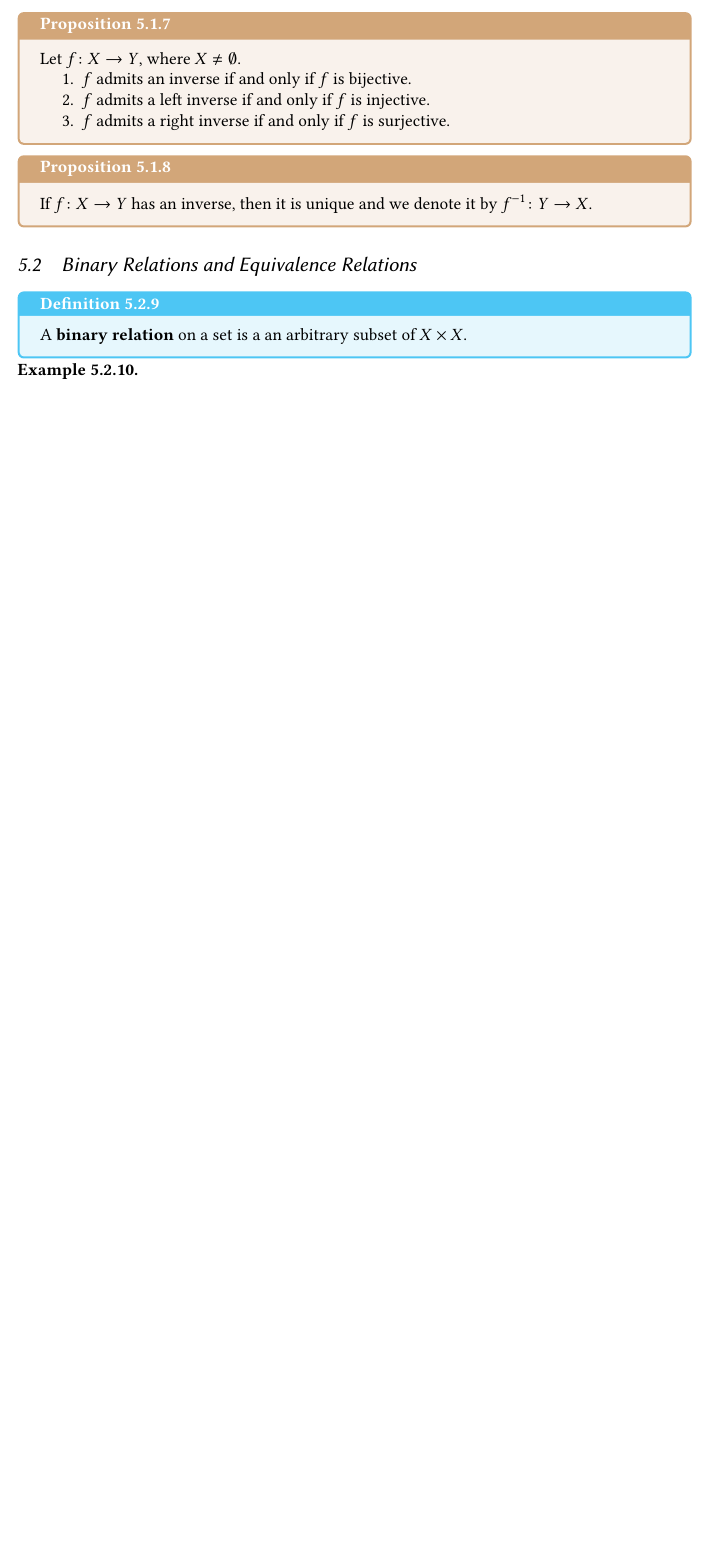
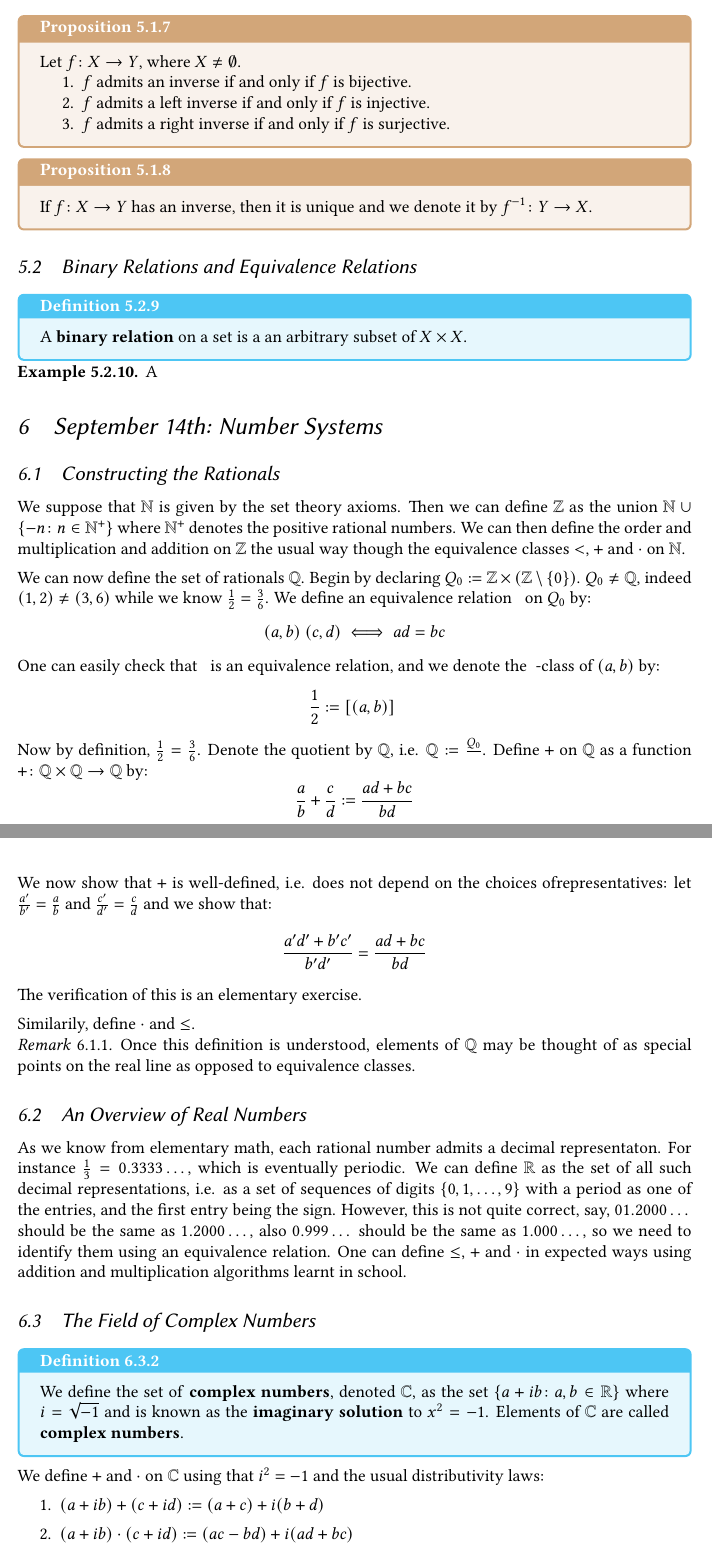
Before and after one commit to k-a2/MATH245-Notes-Fall-2026, a LaTeX document (main.tex, which reads sep14.tex, sep16.tex): part of page 12 of 12 before the commit and two parts of pages 12 and 13 of 14 after it, the two joined at a grey line, cut so that both start at the same text, the shorter picture padded with empty space. The pictures show the PDF file main.pdf that the author committed with the source.

Commit message:
sep14notes done

```diff
--- /dev/null
+++ b/sep14.tex
@@ -0,0 +1,36 @@
+\section{September 14th: Number Systems}
+
+\subsection{Constructing the Rationals}
+
+We suppose that $\NN$ is given by the set theory axioms. Then we can define $\ZZ$ as the union $\NN \cup \{-n \colon n \in \NN^+\}$ where $\NN^+$ denotes the positive rational numbers. We can then define the order and multiplication and addition on $\ZZ$ the usual way though the equivalence classes $<$, $+$ and $\cdot$ on $\NN$.
+
+We can now define the set of rationals $\QQ$. Begin by declaring $Q_0 := \ZZ \times (\ZZ \setminus \{0\})$. $Q_0 \neq \QQ$, indeed $(1, 2) \neq (3, 6)$ while we know $\frac{1}{2} = \frac{3}{6}$. We define an equivalence relation $~$ on $Q_0$ by:
+   \[ (a, b) ~ (c,d) \iff ad = bc \]
+One can easily check that $~$ is an equivalence relation, and we denote the $~$-class of $(a,b)$ by:
+   \[ \frac{1}{2} := [(a,b)]_{~} \]
+Now by definition, $\frac{1}{2} = \frac{3}{6}$. Denote the quotient by $\QQ$, i.e. $\QQ := \frac{Q_0}{~}$. Define $+$ on $\QQ$ as a function $+ \colon \QQ \times \QQ \to \QQ$ by:
+   \[ \frac{a}{b} + \frac{c}{d} := \frac{ad + bc}{bd} \]
+We now show that $+$ is well-defined, i.e. does not depend on the choices ofrepresentatives: let $\frac{a'}{b'} = \frac{a}{b}$ and $\frac{c'}{d'} = \frac{c}{d}$ and we show that:
+   \[ \frac{a'd' + b'c'}{b'd'} = \frac{ad + bc}{bd} \]
+   The verification of this is an elementary exercise.
+
+   Similarily, define $\cdot$ and $\leq$.
+
+   \begin{remark}
+      Once this definition is understood, elements of $\QQ$ may be thought of as special points on the real line as opposed to equivalence classes.
+   \end{remark}
+
+\subsection{An Overview of Real Numbers}
+
+   As we know from elementary math, each rational number admits a decimal representaton. For instance $\frac{1}{3} = 0.3333\dots$, which is eventually periodic. We can define $\RR$ as the set of all such decimal representations, i.e. as a set of sequences of digits $\{0, 1, \dots, 9\}$ with a period as one of the entries, and the first entry being the sign. However, this is not quite correct, say, $01.2000\dots$ should be the same as $1.2000\dots$, also $0.999\dots$ should be the same as $1.000\dots$, so we need to identify them using an equivalence relation. One can define $\leq$, $+$ and $\cdot$ in expected ways using addition and multiplication algorithms learnt in school.
+   \subsection{The Field of Complex Numbers}
+
+   \begin{defbox}
+      We define the set of \textbf{complex numbers}, denoted $\CC$, as the set $\{a + ib \colon a, b \in \RR\}$ where $i = \sqrt{-1}$ and is known as the \textbf{imaginary solution} to $x^2 = -1$.  Elements of $\CC$ are called \textbf{complex numbers}.
+   \end{defbox}
+
+   We define $+$ and $\cdot$ on $\CC$ using that $i^2 = -1$ and the usual distributivity laws:
+   \begin{enumerate}
+      \item $(a + ib) + (c + id) := (a + c) + i(b + d)$
+      \item $(a + ib) \cdot (c + id) := (ac - bd) + i(ad + bc)$
+   \end{enumerate}
--- /dev/null
+++ b/sep16.tex
@@ -0,0 +1,16 @@
+\part{Arithmetic of Integers}
+
+\section{September 16th: Division}
+
+\begin{defbox}
+   Let $a$, $b \in \ZZ$. We say that \textbf{$a$ divides $b$}, denoted $a \mid b$, if there exists $q \in \ZZ$ such that $b = aq$.
+\end{defbox}
+\begin{propbox}
+   Let $a$, $b$, $c \in \ZZ$. The following statements hold:
+   \begin{enumerate}
+      \item $a \mid b \implies a \mid -b$.
+      \item $a \mid b \implies a \mid bc$.
+      \item $a \mid b$ and $a \mid c \implies a \mid (b \pm c)$.
+      \item $a \mid b$ and $b \mic \implies a \mid c$.
+   \end{enumerate}
+\end{propbox}
@@ -0,0 +21,4 @@
+\end{thmbox}
+\begin{proof}
+
+\end{proof}
```
Also changed, not shown: kian.sty (+3 -0 lines), main.tex (+2 -0 lines), main.pdf, sep14.tex (22 more changed lines), sep16.tex (4 more changed lines), 7 other files.
